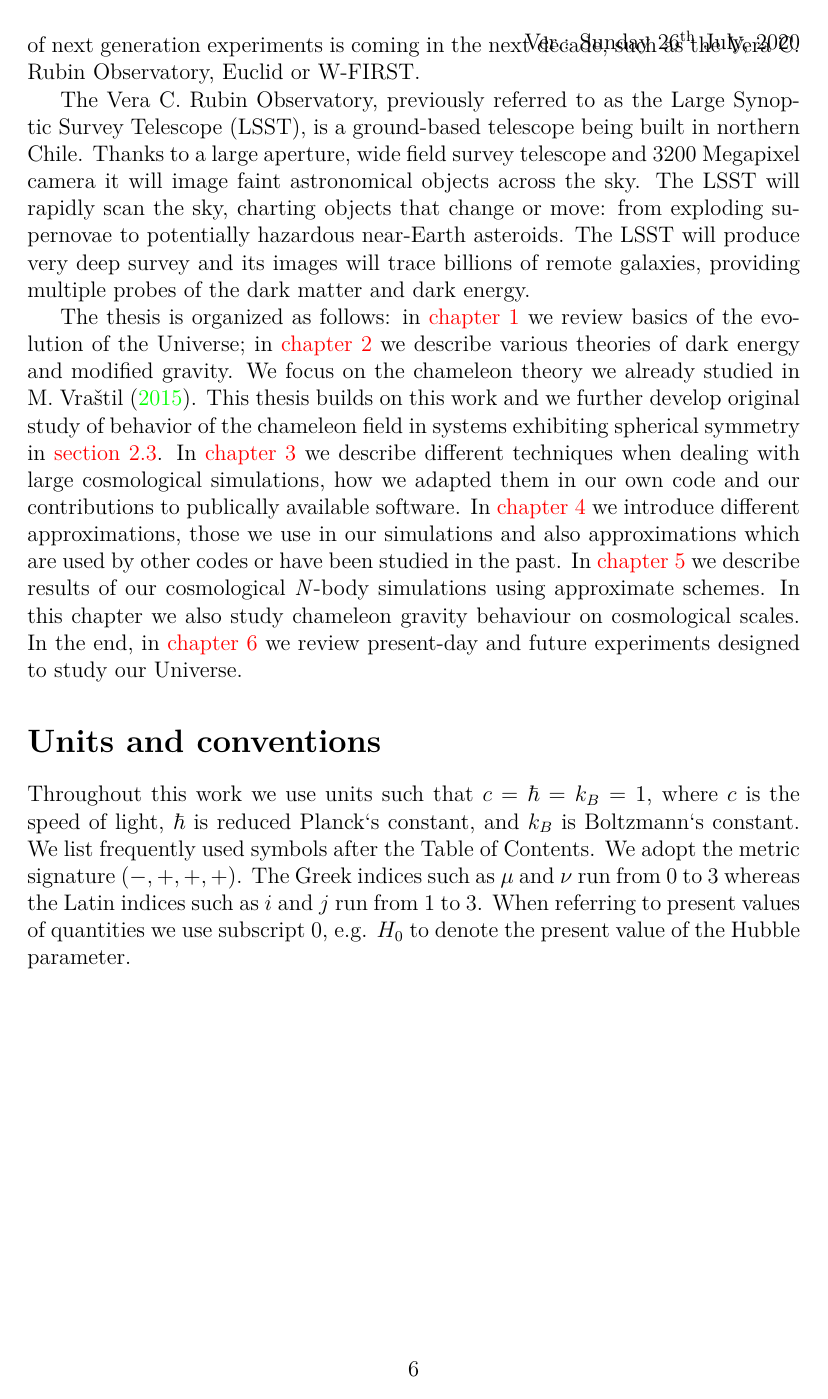
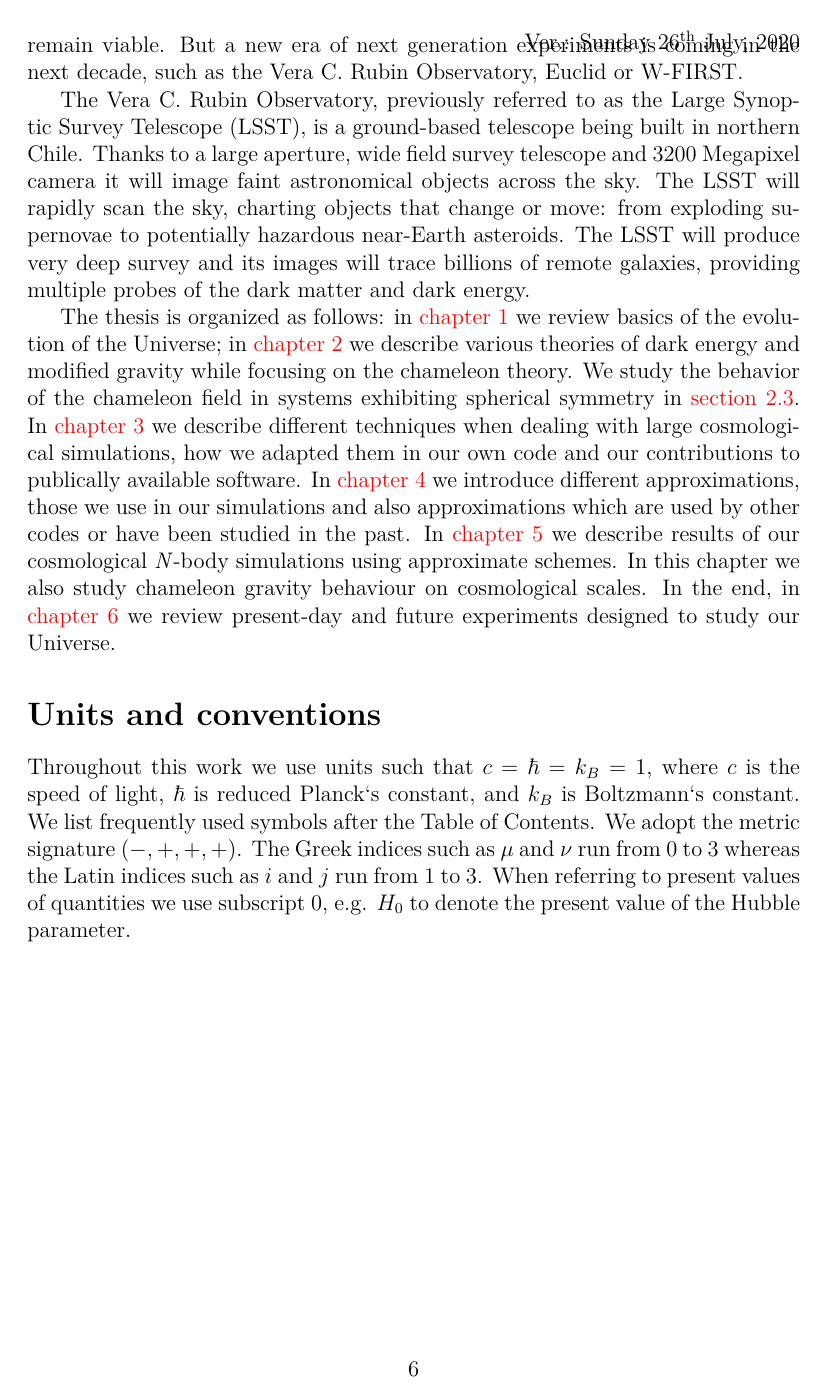
Before and after one commit to vrastil/dizertace, a LaTeX thesis (thesis.tex, which reads chapters/preface.tex): page 10 of 122. Compiled offline with pdfLaTeX.

Commit message:
adjust intro

```diff
--- a/chapters/preface.tex
+++ b/chapters/preface.tex
@@ -20,9 +20,9 @@ For our purposes, from many different models of modified gravity, we chose to ex
 
-All theoretically predictions which can be obtained analytically or numerically though simulations need to verified by real-life experiments. Present-day experiments such as DES, BOSS or Planck place constrains on modified gravities but so far no extension of Einstein`s gravity has been confirmed. But a new era of next generation experiments is coming in the next decade, such as the Vera C. Rubin Observatory, Euclid or W-FIRST.
+All theoretically predictions which can be obtained analytically or numerically though simulations need to verified by real-life experiments. Present-day experiments such as DES, BOSS or Planck place constrains on modified gravities and so far no extension of Einstein`s gravity has been confirmed but many alternatives remain viable. But a new era of next generation experiments is coming in the next decade, such as the Vera C. Rubin Observatory, Euclid or W-FIRST.
 
 The Vera C. Rubin Observatory, previously referred to as the Large Synoptic Survey Telescope (LSST), is a ground-based telescope being built in northern Chile. Thanks to a large aperture, wide field survey telescope and 3200 Megapixel camera it will image faint astronomical objects across the sky. The LSST will rapidly scan the sky, charting objects that change or move: from exploding supernovae to potentially hazardous near-Earth asteroids. The LSST will produce very deep survey and its images will trace billions of remote galaxies, providing multiple probes of the dark matter and dark energy.
 
-The thesis is organized as follows: in \autoref{chpt:cosmo_evol} we review basics of the evolution of the Universe; in \autoref{chpt:de_mg}  we describe various theories of dark energy and modified gravity. We focus on the chameleon theory we already studied in \textcite{mastersthesis_vrastil}. This thesis builds on this work and we further develop original study of behavior of the chameleon field in systems exhibiting spherical symmetry in \autoref{sec_cham}. In \autoref{chpt:cosmo_sim} we describe different techniques when dealing with large cosmological simulations, how we adapted them in our own code and our contributions to publically available software. In \autoref{chpt:app_schemes} we introduce different approximations, those we use in our simulations and also approximations which are used by other codes or have been studied in the past. In \autoref{chpt:app_sims} we describe results of our cosmological \nbodysim s using approximate schemes. In this chapter we also study chameleon gravity behaviour on cosmological scales. In the end, in \autoref{chpt:cosmo_surveys} we review present-day and future experiments designed to study our Universe.
+The thesis is organized as follows: in \autoref{chpt:cosmo_evol} we review basics of the evolution of the Universe; in \autoref{chpt:de_mg} we describe various theories of dark energy and modified gravity while focusing on the chameleon theory. We study the behavior of the chameleon field in systems exhibiting spherical symmetry in \autoref{sec_cham}. In \autoref{chpt:cosmo_sim} we describe different techniques when dealing with large cosmological simulations, how we adapted them in our own code and our contributions to publically available software. In \autoref{chpt:app_schemes} we introduce different approximations, those we use in our simulations and also approximations which are used by other codes or have been studied in the past. In \autoref{chpt:app_sims} we describe results of our cosmological \nbodysim s using approximate schemes. In this chapter we also study chameleon gravity behaviour on cosmological scales. In the end, in \autoref{chpt:cosmo_surveys} we review present-day and future experiments designed to study our Universe.
 
 \section*{Units and conventions}
 Throughout this work we use units such that $c=\hbar=k_B=1$, where $c$ is the speed of light, $\hbar$ is reduced Planck`s constant, and $k_B$ is Boltzmann`s constant. We list frequently used symbols after the Table of Contents. We adopt the metric signature $(-, +, +, +)$. The Greek indices such as $\mu$ and $\nu$ run from 0 to 3 whereas the Latin indices such as $i$ and $j$ run from 1 to 3. When referring to present values of quantities we use subscript $0$, e.g. $H_0$ to denote the present value of the Hubble parameter.
```
Also changed, not shown: chapters/preface.tex (4 more changed lines).
